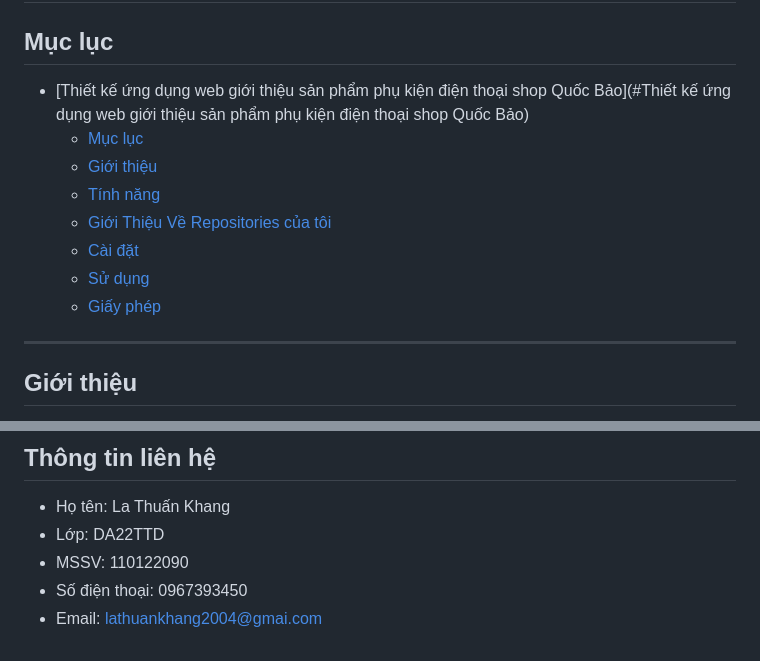
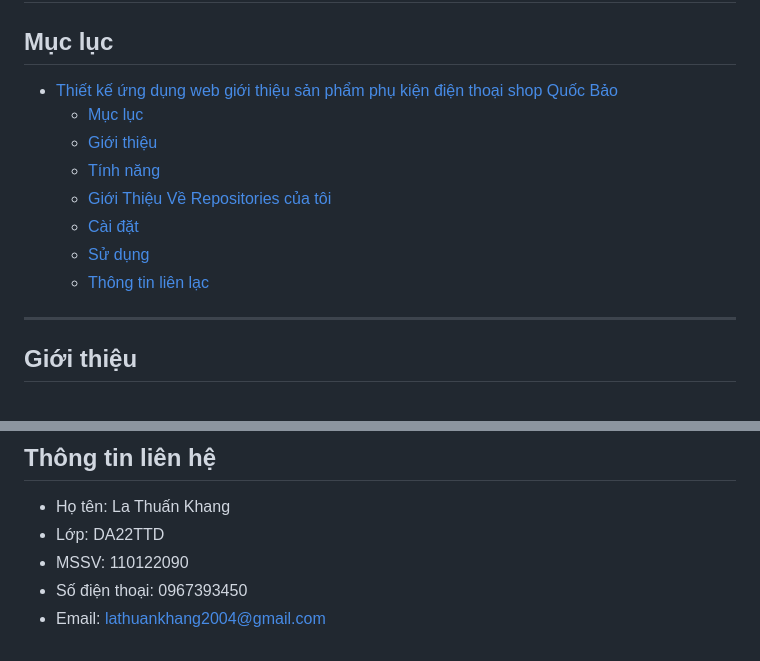
Before and after one commit to KhangLa/csn-da22ttd-lathuankhang-gioi_thieu_phu_kien_dien_thoai, a Markdown page: README.md, 2 parts joined by grey strips. GitHub-like rendering.

```diff
--- a/README.md
+++ b/README.md
@@ -1,15 +1,14 @@
 # Thiết kế ứng dụng web giới thiệu sản phẩm phụ kiện điện thoại shop Quốc Bảo
 
 ## Mục lục
-- [Thiết kế ứng dụng web giới thiệu sản phẩm phụ kiện điện thoại shop Quốc Bảo](#Thiết kế ứng dụng web giới thiệu sản phẩm phụ kiện điện thoại shop Quốc Bảo)
+- [Thiết kế ứng dụng web giới thiệu sản phẩm phụ kiện điện thoại shop Quốc Bảo](#thiết-kế-ứng-dụng-web-giới-thiệu-sản-phẩm-phụ-kiện-điện-thoại-shop-Quốc-Bảo)
   - [Mục lục](#mục-lục)
   - [Giới thiệu](#giới-thiệu)
   - [Tính năng](#tính-năng)
   - [Giới Thiệu Về Repositories của tôi](#giới-thiệu-về-repositories-của-tôi)
   - [Cài đặt](#cài-đặt)
   - [Sử dụng](#sử-dụng)
-  - [Giấy phép](#giấy-phép)
-
+  - [Thông tin liên lạc](#thông-tin-liên-lạc)
 ---
 
 ## Giới thiệu
@@ -61,4 +60,4 @@ Shop Quốc Bảo chuyên cung cấp các phụ kiện điện thoại chất l
 - Lớp: DA22TTD
 - MSSV: 110122090
 - Số điện thoại: 0967393450
-- Email: lathuankhang2004@gmai.com
+- Email: lathuankhang2004@gmail.com
```
